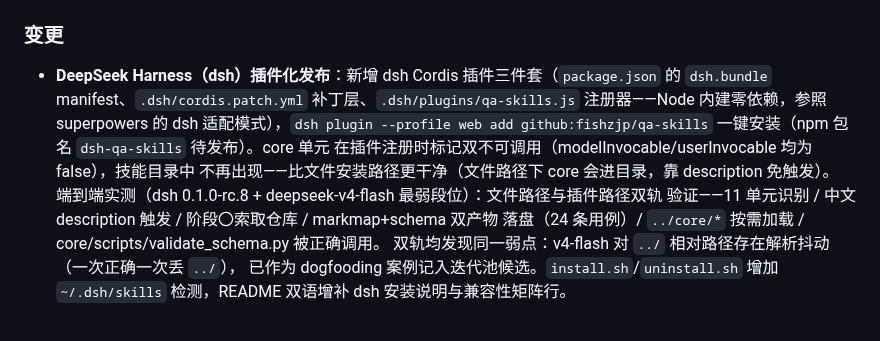
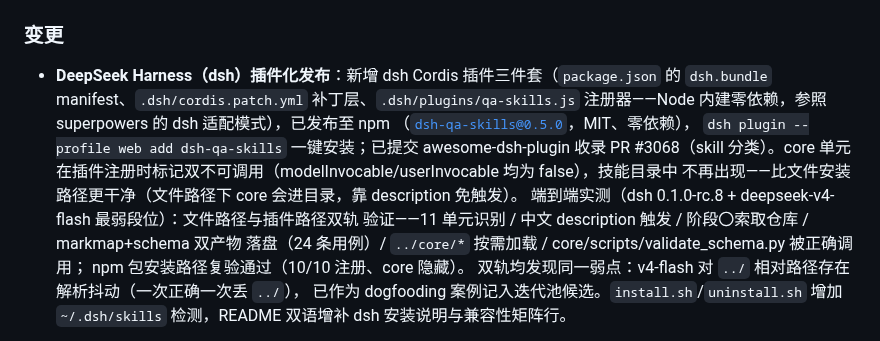
Before and after one commit to fishzjp/qa-skills, a Markdown page: CHANGELOG.md, the part around the change. Drawn GitHub-style.

```diff
--- a/CHANGELOG.md
+++ b/CHANGELOG.md
@@ -9,13 +9,16 @@
 
 - **DeepSeek Harness（dsh）插件化发布**：新增 dsh Cordis 插件三件套（`package.json`
   的 `dsh.bundle` manifest、`.dsh/cordis.patch.yml` 补丁层、`.dsh/plugins/qa-skills.js`
-  注册器——Node 内建零依赖，参照 superpowers 的 dsh 适配模式），`dsh plugin --profile web
-  add github:fishzjp/qa-skills` 一键安装（npm 包名 `dsh-qa-skills` 待发布）。core 单元
+  注册器——Node 内建零依赖，参照 superpowers 的 dsh 适配模式），已发布至 npm
+  （[`dsh-qa-skills@0.5.0`](https://www.npmjs.com/package/dsh-qa-skills)，MIT、零依赖），
+  `dsh plugin --profile web add dsh-qa-skills` 一键安装；已提交 awesome-dsh-plugin
+  收录 PR #3068（skill 分类）。core 单元
   在插件注册时标记双不可调用（modelInvocable/userInvocable 均为 false），技能目录中
   不再出现——比文件安装路径更干净（文件路径下 core 会进目录，靠 description 免触发）。
   端到端实测（dsh 0.1.0-rc.8 + deepseek-v4-flash 最弱段位）：文件路径与插件路径双轨
   验证——11 单元识别 / 中文 description 触发 / 阶段〇索取仓库 / markmap+schema 双产物
-  落盘（24 条用例）/ `../core/*` 按需加载 / core/scripts/validate_schema.py 被正确调用。
+  落盘（24 条用例）/ `../core/*` 按需加载 / core/scripts/validate_schema.py 被正确调用；
+  npm 包安装路径复验通过（10/10 注册、core 隐藏）。
   双轨均发现同一弱点：v4-flash 对 `../` 相对路径存在解析抖动（一次正确一次丢 `../`），
   已作为 dogfooding 案例记入迭代池候选。`install.sh`/`uninstall.sh` 增加 `~/.dsh/skills`
   检测，README 双语增补 dsh 安装说明与兼容性矩阵行。
```
Also changed, not shown: README.en.md (+2 -2 lines), README.md (+2 -2 lines).
